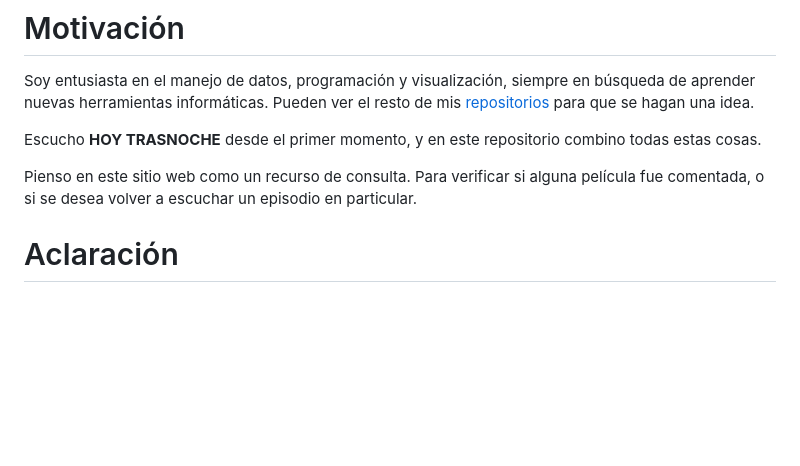
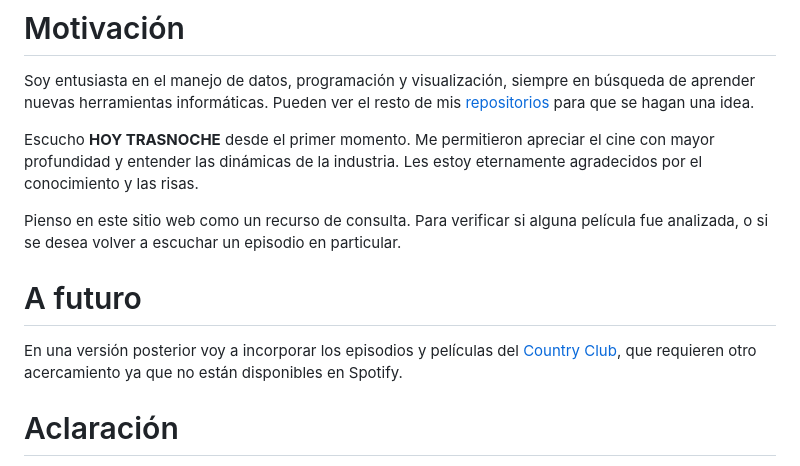
Before and after one commit to vhgauto/ht.buscador, a Markdown page: README.md, the part around the change printed below. Drawn GitHub-style; blank space fills up the shorter version.

```diff
--- a/README.md
+++ b/README.md
@@ -56,9 +54,13 @@ Para asegurar la reproducibilidad se utilizó [Conda](https://docs.conda.io/en/l
 
 Soy entusiasta en el manejo de datos, programación y visualización, siempre en búsqueda de aprender nuevas herramientas informáticas. Pueden ver el resto de mis [repositorios](https://github.com/vhgauto?tab=repositories) para que se hagan una idea.
 
-Escucho <b>HOY TRASNOCHE</b> desde el primer momento, y en este repositorio combino todas estas cosas.
+Escucho <b>HOY TRASNOCHE</b> desde el primer momento. Me permitieron apreciar el cine con mayor profundidad y entender las dinámicas de la industria. Les estoy eternamente agradecidos por el conocimiento y las risas.
 
-Pienso en este sitio web como un recurso de consulta. Para verificar si alguna película fue comentada, o si se desea volver a escuchar un episodio en particular.
+Pienso en este sitio web como un recurso de consulta. Para verificar si alguna película fue analizada, o si se desea volver a escuchar un episodio en particular.
+
+# A futuro
+
+En una versión posterior voy a incorporar los episodios y películas del [Country Club](https://hoytrasnoche.com/vip/), que requieren otro acercamiento ya que no están disponibles en Spotify.
 
 # Aclaración
 
```
Also changed, not shown: other parts of README.md (+0 -2 lines).
